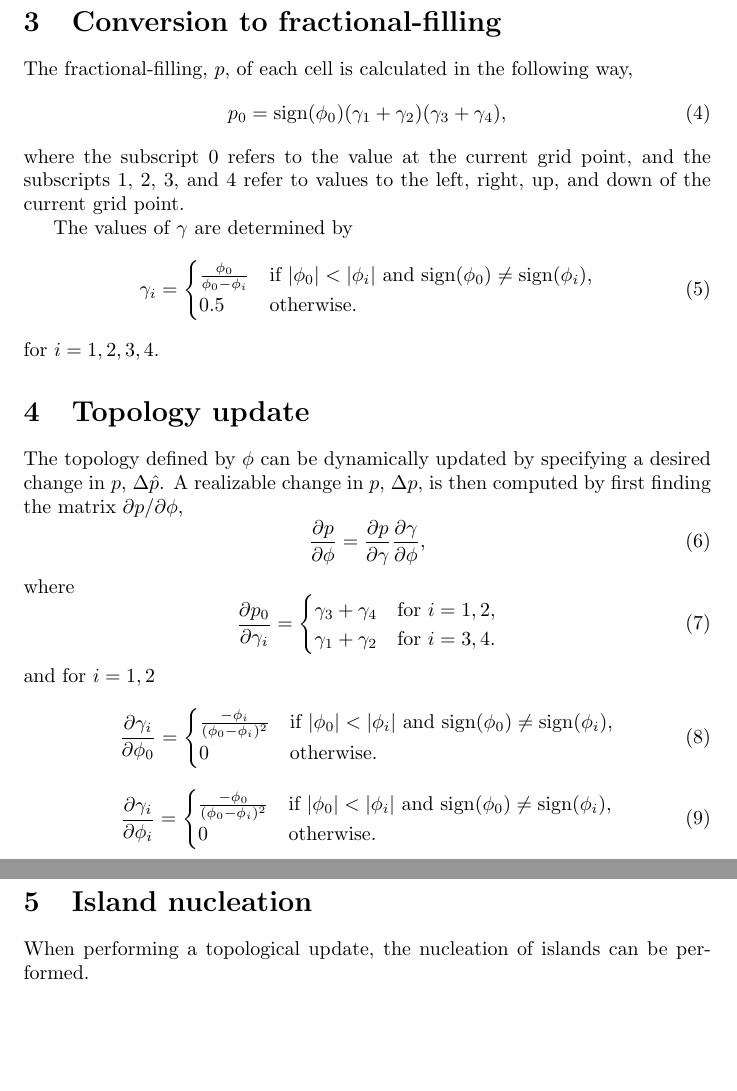
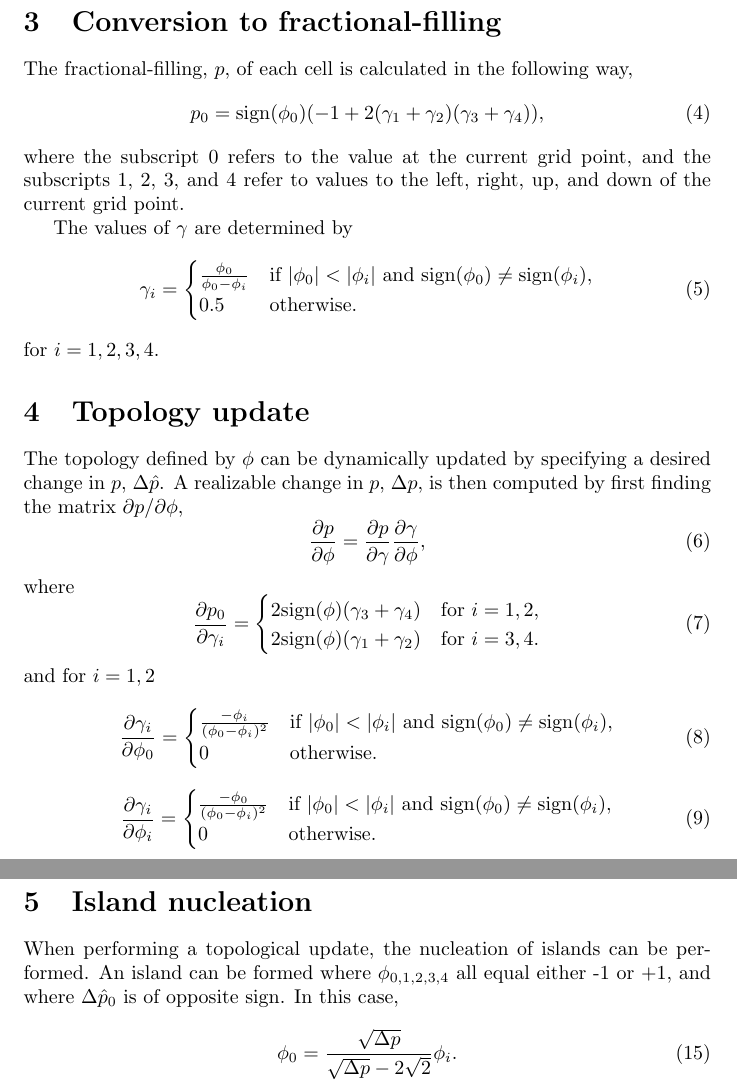
Before and after one commit to JesseLu/lset-opt, a LaTeX document (theory/theory.tex): two parts of pages 2 and 3 of 3, joined at a grey line, cut so that both start at the same text, the shorter picture padded with empty space. Compiled offline with pdfLaTeX.

Commit message:
Initial theory complete.

```diff
--- a/theory/theory.tex
+++ b/theory/theory.tex
@@ -37,7 +37,7 @@ Given a candidate level-set function, $\hat{\phi}$, a regularized $\phi$ is comp
 \section{Conversion to fractional-filling}
 The fractional-filling, $p$, of each cell is calculated in the following way,
 \begin{equation}
-    p_0 = \text{sign}(\phi_0)  (\gamma_1 + \gamma_2)(\gamma_3 + \gamma_4),
+    p_0 = \text{sign}(\phi_0)  (-1 + 2(\gamma_1 + \gamma_2)(\gamma_3 + \gamma_4)),
 \end{equation}
 where the subscript 0 refers to the value at the current grid point, and the subscripts 1, 2, 3, and 4 refer to values to the left, right, up, and down of the current grid point.
 
@@ -63,8 +63,8 @@ where
 \begin{equation}
     \frac{\partial p_0}{\partial \gamma_i} =
     \begin{cases}
-        \gamma_3 + \gamma_4 & \text{for $i = 1,2$,} \\
-        \gamma_1 + \gamma_2 & \text{for $i = 3,4$.}
+        2\text{sign}(\phi)(\gamma_3 + \gamma_4) & \text{for $i = 1,2$,} \\
+        2\text{sign}(\phi)(\gamma_1 + \gamma_2) & \text{for $i = 3,4$.}
     \end{cases}
 \end{equation}
 and for $i = 1,2$
@@ -120,6 +120,8 @@ $p + \Delta p$ is then given by converting $\phi + \Delta\phi$ to fractional-fil
 if $\Delta\hat{p} = 0$ wherever $p = -1, +1$.
 
 \section{Island nucleation}
-When performing a topological update, the nucleation of islands can be performed.
-
+When performing a topological update, the nucleation of islands can be performed. An island can be formed where $\phi_{0,1,2,3,4}$ all equal either -1 or +1, and where $\Delta\hat{p}_0$ is of opposite sign. In this case,
+\begin{equation}
+\phi_0 = \frac{\sqrt{\Delta p}}{\sqrt{\Delta p} - 2\sqrt{2}} \phi_i.
+\end{equation}
 \end{document}
```
Also changed, not shown: theory/theory.pdf.
